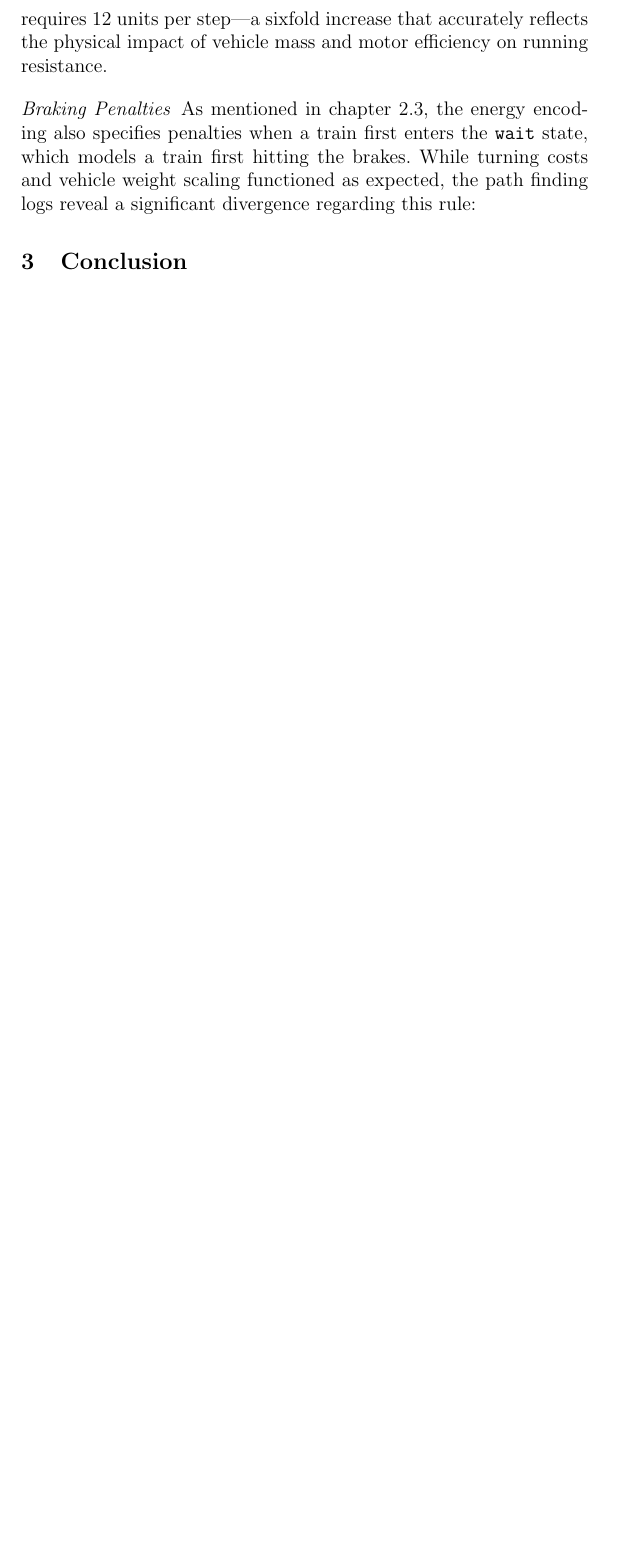
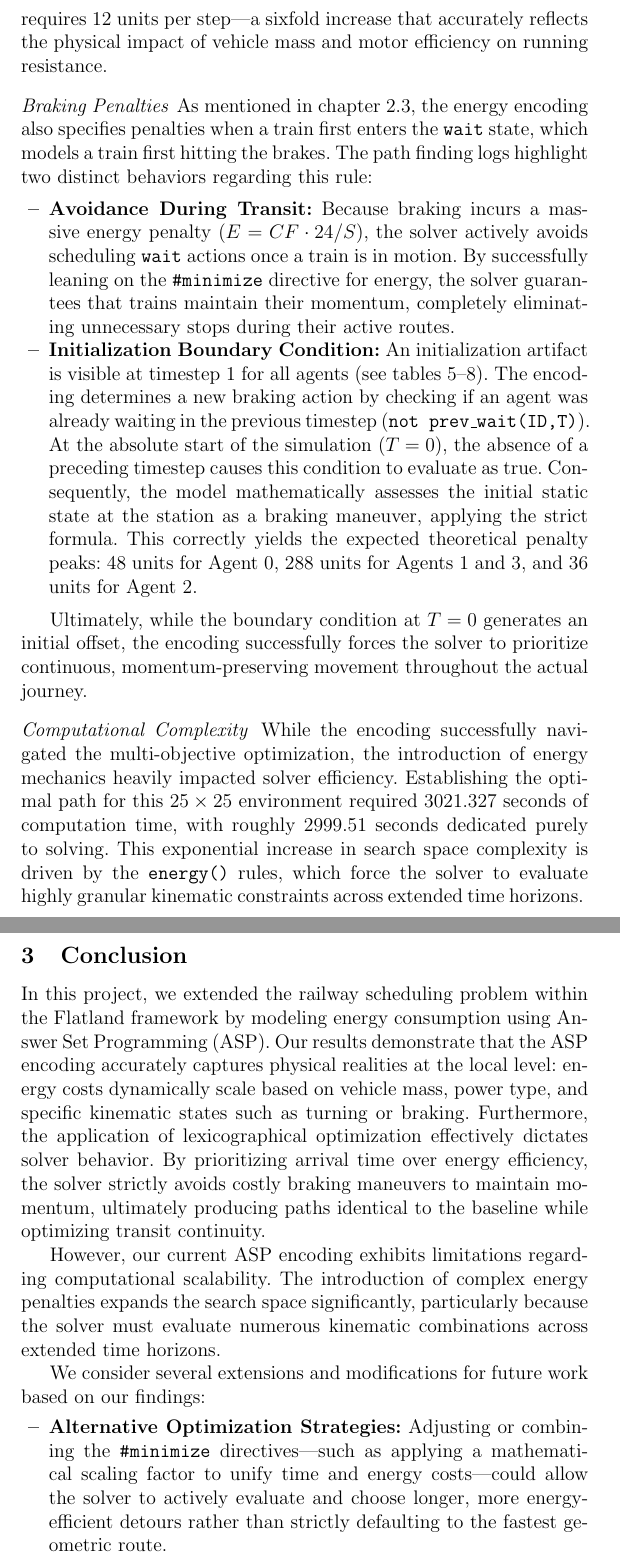
Before and after one commit to Social-Master/frogwars-express-project, a LaTeX paper (text/reports/group/main.tex, which reads text/reports/group/conclusion.tex, text/reports/group/results.tex): part of page 15 of 24 before the commit and two parts of pages 15 and 16 of 25 after it, the two joined at a grey line, cut so that both start at the same text, the shorter picture padded with empty space. Compiled offline with pdfLaTeX.

Commit message:
ADDED: Conclusion

```diff
--- a/text/reports/group/conclusion.tex
+++ b/text/reports/group/conclusion.tex
@@ -1 +1,9 @@
 \section{Conclusion}
+In this project, we extended the railway scheduling problem within the Flatland framework by modeling energy consumption using Answer Set Programming (ASP). Our results demonstrate that the ASP encoding accurately captures physical realities at the local level: energy costs dynamically scale based on vehicle mass, power type, and specific kinematic states such as turning or braking. Furthermore, the application of lexicographical optimization effectively dictates solver behavior. By prioritizing arrival time over energy efficiency, the solver strictly avoids costly braking maneuvers to maintain momentum, ultimately producing paths identical to the baseline while optimizing transit continuity.
+
+However, our current ASP encoding exhibits limitations regarding computational scalability. The introduction of complex energy penalties expands the search space significantly, particularly because the solver must evaluate numerous kinematic combinations across extended time horizons.
+
+We consider several extensions and modifications for future work based on our findings:
+\begin{itemize}
+    \item \textbf{Alternative Optimization Strategies:} Adjusting or combining the \texttt{\#minimize} directives—such as applying a mathematical scaling factor to unify time and energy costs—could allow the solver to actively evaluate and choose longer, more energy-efficient detours rather than strictly defaulting to the fastest geometric route.
+    \item \textbf{Algorithmic Improvements:} To manage the exponential growth of the search space on larger grids, future research could employ incremental solving techniques. Progressively extending the planning horizon could help approximate optimal energy solutions more efficiently without grounding the entire time horizon at once.
--- a/text/reports/group/results.tex
+++ b/text/reports/group/results.tex
@@ -60,7 +60,13 @@ These observations confirm that the ASP encoding successfully differentiates bet
 The linear coupling of drive efficiency and vehicle weight ($CF = PCF \cdot W$) correctly scales the baseline energy footprint. Agent~0, representing the lightest configuration ($W = 2$, electric), operates at a minimal baseline of 2 units per step. In contrast, Agent~1, having the highest mass ($W = 4$, diesel), requires 12 units per step—a sixfold increase that accurately reflects the physical impact of vehicle mass and motor efficiency on running resistance.
 
 \paragraph{Braking Penalties}
-As mentioned in chapter 2.3, the energy encoding also specifies penalties when a train first enters the \texttt{wait} state, which models a train first hitting the brakes. While turning costs and vehicle weight scaling functioned as expected, the path finding logs reveal a significant divergence regarding this rule:
+As mentioned in chapter 2.3, the energy encoding also specifies penalties when a train first enters the \texttt{wait} state, which models a train first hitting the brakes. The path finding logs highlight two distinct behaviors regarding this rule:
 \begin{itemize}
+    \item \textbf{Avoidance During Transit:} Because braking incurs a massive energy penalty ($E = CF \cdot 24 / S$), the solver actively avoids scheduling \texttt{wait} actions once a train is in motion. By successfully leaning on the \texttt{\#minimize} directive for energy, the solver guarantees that trains maintain their momentum, completely eliminating unnecessary stops during their active routes.
+    \item \textbf{Initialization Boundary Condition:} An initialization artifact is visible at timestep 1 for all agents (see tables \ref{tab:energy0}--\ref{tab:energy3}). The encoding determines a new braking action by checking if an agent was already waiting in the previous timestep (\texttt{not prev\_wait(ID,T)}). At the absolute start of the simulation ($T=0$), the absence of a preceding timestep causes this condition to evaluate as true. Consequently, the model mathematically assesses the initial static state at the station as a braking maneuver, applying the strict formula. This correctly yields the expected theoretical penalty peaks: 48 units for Agent~0, 288 units for Agents~1 and 3, and 36 units for Agent~2.
+\end{itemize}
 
-\end{itemize}
+Ultimately, while the boundary condition at $T=0$ generates an initial offset, the encoding successfully forces the solver to prioritize continuous, momentum-preserving movement throughout the actual journey.
+
+\paragraph{Computational Complexity}
+While the encoding successfully navigated the multi-objective optimization, the introduction of energy mechanics heavily impacted solver efficiency. Establishing the optimal path for this $25 \times 25$ environment required 3021.327 seconds of computation time, with roughly 2999.51 seconds dedicated purely to solving. This exponential increase in search space complexity is driven by the \texttt{energy()} rules, which force the solver to evaluate highly granular kinematic constraints across extended time horizons.
```
Also changed, not shown: text/reports/group/appendix.tex (+0 -1 lines), text/reports/group/main.pdf, text/reports/group/conclusion.tex (4 more changed lines).
